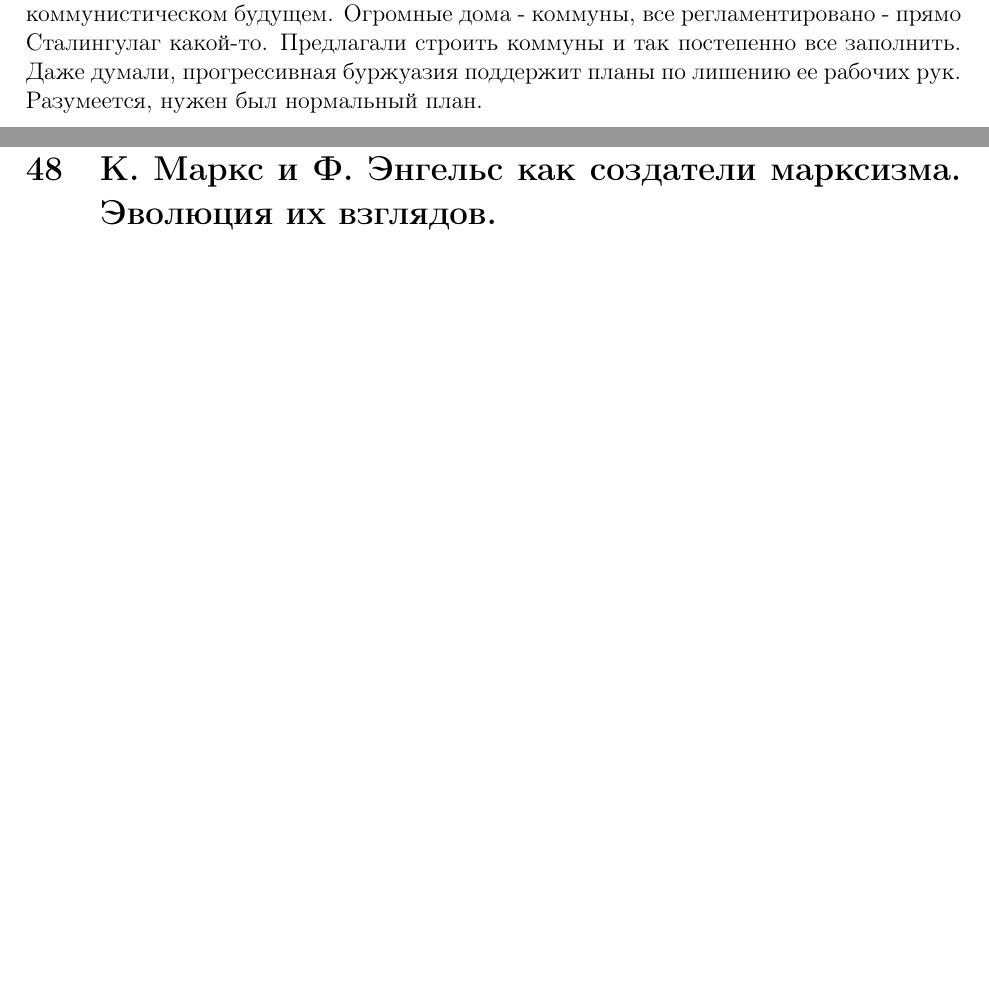
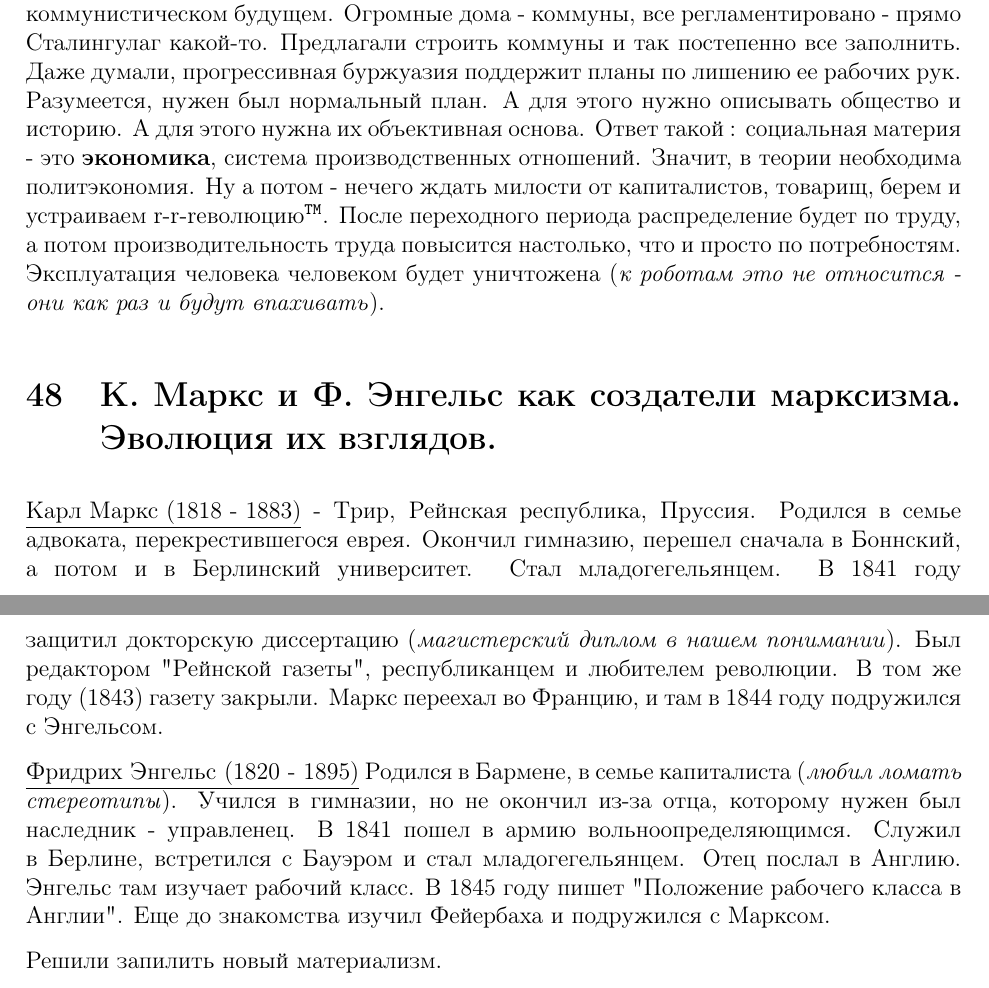
Before and after one commit to Felinos/Semenoff2017-2, a LaTeX document (semenoff.tex): two parts of pages 31 and 33 of 33 before the commit and two parts of pages 31 and 32 of 34 after it, joined at a grey line, cut so that both start at the same text, the shorter picture padded with empty space. Compiled offline with pdfLaTeX.

Commit message:
Question 47

```diff
--- a/semenoff.tex
+++ b/semenoff.tex
@@ -385,10 +385,15 @@ by Nyaxx11k aka KingKO
 Итак, в Западной Европе сформировался \textbf{капитализм}. И рабочему классу жилось очень плохо. Рабочий день доходил до 16 часов (\textit{В сессию бывает и хуже. В прочем, это не у станка стоять.}). Да, для детей от 8 до 12 лет рабочий день ограничили до 12 часов. 8 часов в день - завоевания Октября (\textit{хотя встречал я инфу, что где-то и до Октября установили 8-часовой рабочий день. Впрочем, возможно это было на отдельных фабриках}). Социалочка тоже отсутствовала. О рабе хотя бы заботились более-менее - если заболеет и сдохнет, будет печаль. А тут можно нанять нового! Тоже за копейки, ибо иначе он с голоду умрет. Ну и естественно, в рабочих проснулась ненависть. Нет, не так. \textbf{НЕНАВИСТЬ БЛДЖАД!!!!}.
 Например, были \textbf{луддиты}, громившие машины (название произошло от Неда Лудда, возможно, мифического аки Иисус). Естественно, капиталистам это не понравилось. Парламент (а заседают в нем ни фига не рабочие) ввел закон - вешать. Во Франции, в Лионе восстали ткачи - войска справились только с подкреплением. А потом и Силезские ткачи восстали. В Англии появилось \textbf{чартистское движение}. Оно типа за рабочих, только вот незадача - избирателей в Англии $1.5 \%$. Провели реформу - и народ зажил (\textit{нет}): $4.5 \%$. Да и то сплошные буржуи. Место в парламенте можно было даже купить. Чартисты потребовали всеобщего избирательного права (\textit{впрочем, только для мужчин - вы пока в пролете, дорогие феминистки}). В 1840 году появилась первая партия рабочего класса - \textbf{Национальная Ассоциация Чартистов}. Утописты же начали рисовать картины светлого будущего, в котором не будет частной собственности. \textit{Итак, лирическое отступление номер-$\aleph$. \textbf{Частная собственность} - это собственность, с помощью которой один класс эксплуатирует другой, живя за его счет. \textbf{Личная же собственность} - это собственность, владельцем которой является один человек. В веке капитализма кажется, что это одно и то же, но нет: личная собственность не всегда частная, а частная - не всегда личная. Пример личной, но не частной собственности - скажем, зубная щетка: у нее один владелец, но никто не вынужден отдавать часть продукта труда из-за того, что зубная щетка не его, а капиталиста. Пример частной, но не личной собственности - Древний Египет. Быдло впахивает на полях, которые принадлежат знати. Причем не каждый кусочек принадлежит кому-то одному, а все всем. То есть да, взять и загадить кусок плодородной почвы, потому что он твой, нельзя. Другой пример  - ВНЕЗАПНО - СССР. Да-да, это называлось "Социализм в отдельно взятой стране${}^\mathtt{TM}$", но на деле были рабочие и номенклатура, и с их расслоением по доходам, а еще со спецполиклиниками/служебными квартирами/спецмагазинами об отсутствии эксплуатации можно было говорить, только бессовестно перевирая Маркса/Энгельса, впихивая цитатки к месту и не к месту. Рассказывают, что Сталин оставил после себя только шинель и пару сапог (а, ну и атомную бомбу в стране, которую принял с сохой) - на всем остальном были инвентарные номера. Так вот, бирки с цифрами вовсе не мешали членам${}^\mathtt{TM}$ пользоваться роскошью. Да, жировали. Да, при Кобе в том числе. Убери ледоруб, дорогой сталинист. Это все к чему. Если какой-нибудь директор вдруг решил бы развалить свой завод, при капитализме всем было бы плевать. В СССР же это - срок, а то и расстрел за уничтожение "народной" собственности в особо крупном размере и циничной форме. Так что собственность частная, но не личная. И последнее. Ту же зубную щетку можно представить и как частную собственность (тут вдруг война, нет швабр, полы драят щеткой), и как коллективную (в данном случае лучше не представлять). Это показывает, что частная и личная собственность есть характеристика отношений, а не отдельно взятой вещи. Поэтому Энгельс с Каутским спорили не зря, а Шариков со своим "отнять и поделить" сосет болт. Dixi.
 }
- Да, уже никто не помнит, что было до отступления. А были там утопические социалисты - например, А. Сен-Симон, Р. Оуэн, Ш. Фурье, которые мечтали о светлом коммунистическом будущем. Огромные дома - коммуны, все регламентировано - прямо Сталингулаг какой-то. Предлагали строить коммуны и так постепенно все заполнить. Даже думали, прогрессивная буржуазия поддержит планы по лишению ее рабочих рук. Разумеется, нужен был нормальный план.
+Да, уже никто не помнит, что было до отступления. А были там утопические социалисты - например, А. Сен-Симон, Р. Оуэн, Ш. Фурье, которые мечтали о светлом коммунистическом будущем. Огромные дома - коммуны, все регламентировано - прямо Сталингулаг какой-то. Предлагали строить коммуны и так постепенно все заполнить. Даже думали, прогрессивная буржуазия поддержит планы по лишению ее рабочих рук. Разумеется, нужен был нормальный план. А для этого нужно описывать общество и историю. А для этого нужна их объективная основа. Ответ такой : социальная материя - это \textbf{экономика}, система производственных отношений. Значит, в теории необходима политэкономия. Ну а потом - нечего ждать милости от капиталистов, товарищ, берем и устраиваем r-r-rеволюцию${}^\mathtt{TM}$. После переходного периода распределение будет по труду, а потом производительность труда повысится настолько, что и просто по потребностям. Эксплуатация человека человеком будет уничтожена (\textit{к роботам это не относится - они как раз и будут впахивать}).
 
 \section{К. Маркс и Ф. Энгельс как создатели марксизма. Эволюция их взглядов.}
-%We are here
+\underline{Карл Маркс (1818 - 1883)} - Трир, Рейнская республика, Пруссия. Родился в семье адвоката, перекрестившегося еврея. Окончил гимназию, перешел сначала в Боннский, а потом и в Берлинский университет. Стал младогегельянцем. В 1841 году защитил докторскую диссертацию (\textit{магистерский диплом в нашем понимании}). Был редактором "Рейнской газеты", республиканцем и любителем революции. В том же году (1843) газету закрыли. Маркс переехал во Францию, и там в 1844 году подружился с Энгельсом.
+
+\underline{Фридрих Энгельс (1820 - 1895)} Родился в Бармене, в семье капиталиста (\textit{любил ломать стереотипы}). Учился в гимназии, но не окончил из-за отца, которому нужен был наследник - управленец. В 1841 пошел в армию вольноопределяющимся. Служил в Берлине, встретился с Бауэром и стал младогегельянцем. Отец послал в Англию. Энгельс там изучает рабочий класс. В 1845 году пишет "Положение рабочего класса в Англии". Еще до знакомства изучил Фейербаха и подружился с Марксом.
+
+Решили запилить новый материализм.
+
 \section{Философская и обществоведческая мысль в поисках объективного источника общественных идей. Французские историки эпохи Реставрации.}
 \section{Философская и обществоведческая мысль в поисках объективного источника общественных идей. Открытие экономических отношений и возникновение политический экономии.}
 \section{Философская и обществоведческая мысль в поисках объективного источника общественных идей. Выделение основных эпох истории цивилизованного общества.}
```
Also changed, not shown: semenoff.pdf.
